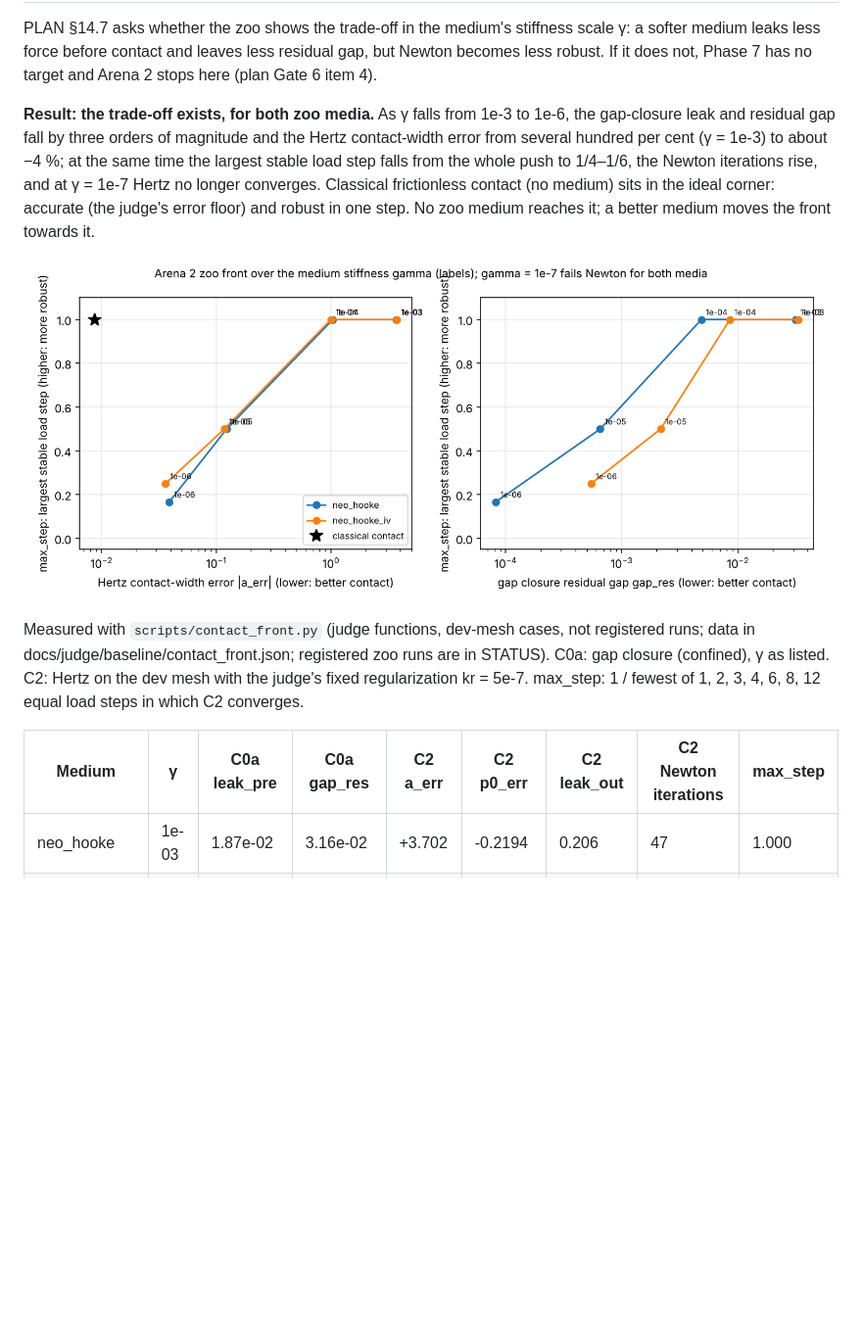
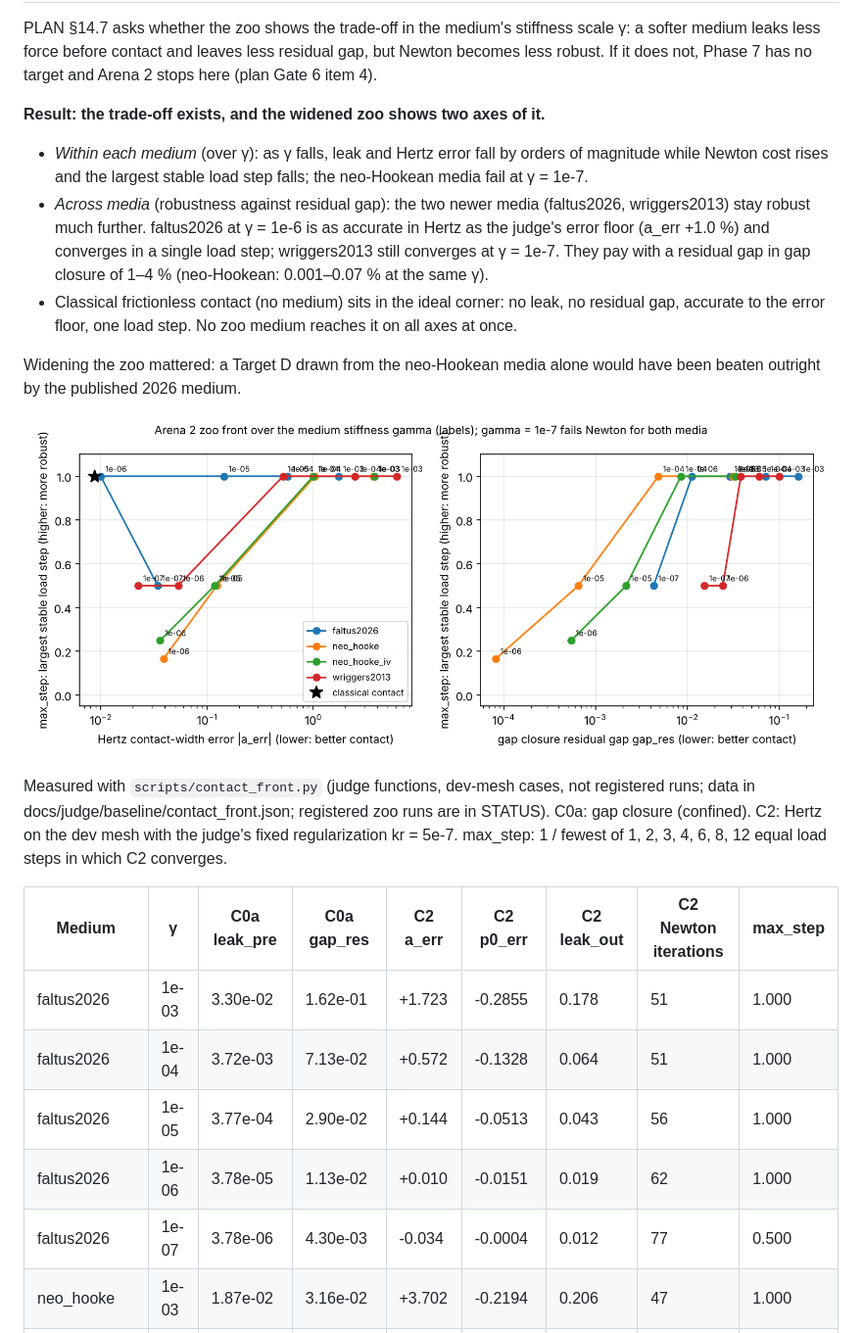
Before and after one commit to pClockworker52/schemeforge, a Markdown page: docs/judge/contact_baseline.md, the part around one of its changes. Shown at 98% size. GitHub-like rendering; pictures changed too: docs/judge/figures/contact_front.png; blank space fills up the shorter version.

```diff
--- a/docs/judge/contact_baseline.md
+++ b/docs/judge/contact_baseline.md
@@ -4,21 +4,33 @@ PLAN §14.7 asks whether the zoo shows the trade-off in the medium's stiffness s
 force before contact and leaves less residual gap, but Newton becomes less robust. If it does not, Phase 7 has no
 target and Arena 2 stops here (plan Gate 6 item 4).
 
-**Result: the trade-off exists, for both zoo media.** As γ falls from 1e-3 to 1e-6, the gap-closure leak and residual
-gap fall by three orders of magnitude and the Hertz contact-width error from several hundred per cent (γ = 1e-3) to about −4 %; at the same time
-the largest stable load step falls from the whole push to 1/4–1/6, the Newton iterations rise, and at γ = 1e-7 Hertz
-no longer converges. Classical frictionless contact (no medium) sits in the ideal corner: accurate (the judge's error
-floor) and robust in one step. No zoo medium reaches it; a better medium moves the front towards it.
+**Result: the trade-off exists, and the widened zoo shows two axes of it.**
+- *Within each medium* (over γ): as γ falls, leak and Hertz error fall by orders of magnitude while Newton cost rises
+  and the largest stable load step falls; the neo-Hookean media fail at γ = 1e-7.
+- *Across media* (robustness against residual gap): the two newer media (faltus2026, wriggers2013) stay robust much
+  further. faltus2026 at γ = 1e-6 is as accurate in Hertz as the judge's error floor (a_err +1.0 %) and converges in a
+  single load step; wriggers2013 still converges at γ = 1e-7. They pay with a residual gap in gap closure of 1–4 %
+  (neo-Hookean: 0.001–0.07 % at the same γ).
+- Classical frictionless contact (no medium) sits in the ideal corner: no leak, no residual gap, accurate to the
+  error floor, one load step. No zoo medium reaches it on all axes at once.
+
+Widening the zoo mattered: a Target D drawn from the neo-Hookean media alone would have been beaten outright by the
+published 2026 medium.
 
 ![front](figures/contact_front.png)
 
 Measured with `scripts/contact_front.py` (judge functions, dev-mesh cases, not registered runs; data in
-docs/judge/baseline/contact_front.json; registered zoo runs are in STATUS). C0a: gap closure (confined), γ as
-listed. C2: Hertz on the dev mesh with the judge's fixed regularization kr = 5e-7. max_step: 1 / fewest of 1, 2, 3,
-4, 6, 8, 12 equal load steps in which C2 converges.
+docs/judge/baseline/contact_front.json; registered zoo runs are in STATUS). C0a: gap closure (confined). C2: Hertz on
+the dev mesh with the judge's fixed regularization kr = 5e-7. max_step: 1 / fewest of 1, 2, 3, 4, 6, 8, 12 equal load
+steps in which C2 converges.
 
 | Medium | γ | C0a leak_pre | C0a gap_res | C2 a_err | C2 p0_err | C2 leak_out | C2 Newton iterations | max_step |
 |---|---|---|---|---|---|---|---|---|
+| faltus2026 | 1e-03 | 3.30e-02 | 1.62e-01 | +1.723 | -0.2855 | 0.178 | 51 | 1.000 |
+| faltus2026 | 1e-04 | 3.72e-03 | 7.13e-02 | +0.572 | -0.1328 | 0.064 | 51 | 1.000 |
+| faltus2026 | 1e-05 | 3.77e-04 | 2.90e-02 | +0.144 | -0.0513 | 0.043 | 56 | 1.000 |
+| faltus2026 | 1e-06 | 3.78e-05 | 1.13e-02 | +0.010 | -0.0151 | 0.019 | 62 | 1.000 |
+| faltus2026 | 1e-07 | 3.78e-06 | 4.30e-03 | -0.034 | -0.0004 | 0.012 | 77 | 0.500 |
 | neo_hooke | 1e-03 | 1.87e-02 | 3.16e-02 | +3.702 | -0.2194 | 0.206 | 47 | 1.000 |
 | neo_hooke | 1e-04 | 1.94e-03 | 4.85e-03 | +1.038 | -0.0374 | 0.056 | 56 | 1.000 |
 | neo_hooke | 1e-05 | 1.95e-04 | 6.53e-04 | +0.123 | +0.0012 | 0.016 | 62 | 0.500 |
```
Also changed, not shown: other parts of docs/judge/contact_baseline.md (+16 -10 lines), docs/STATUS.md (+4 -2 lines), 1 other file.
